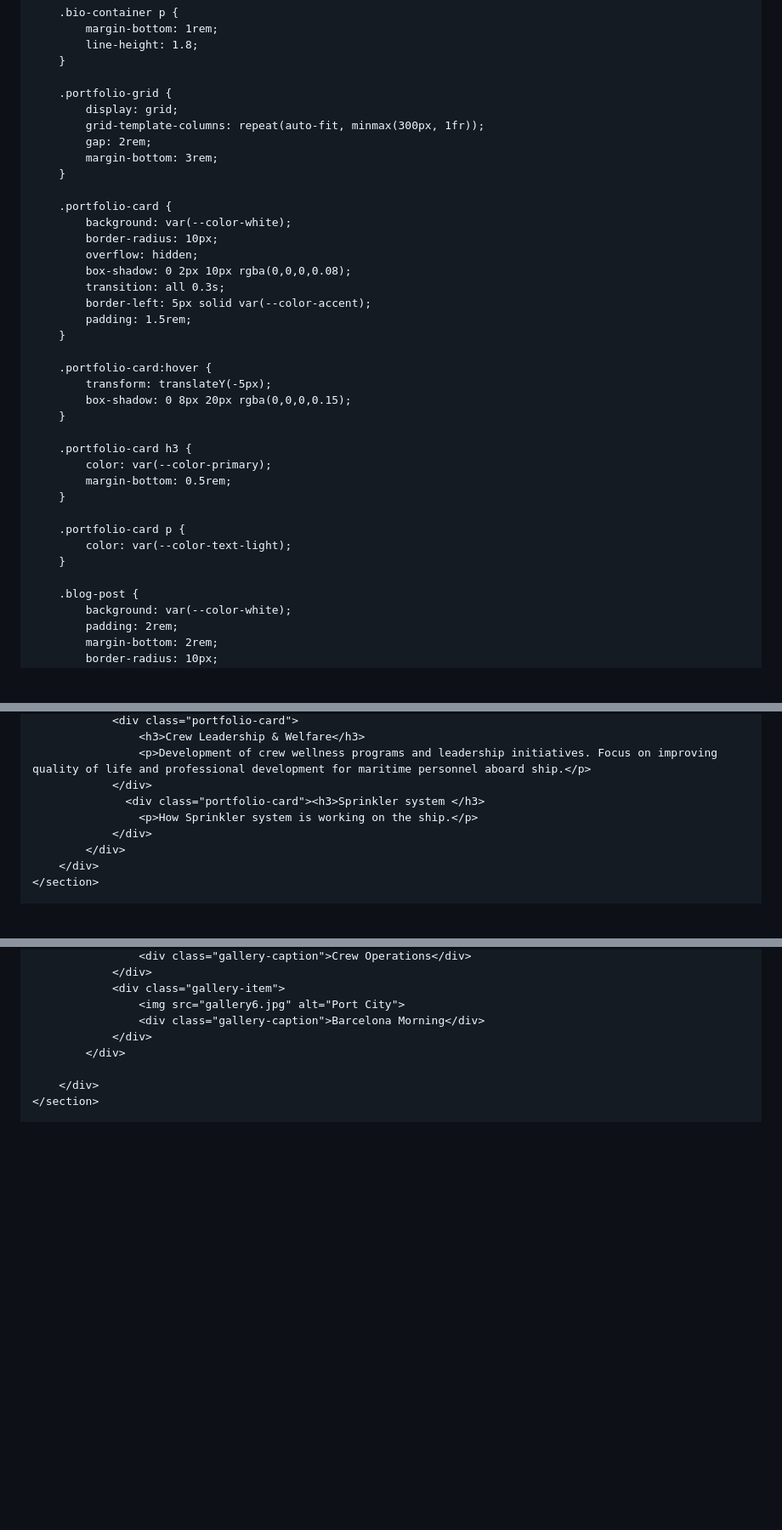
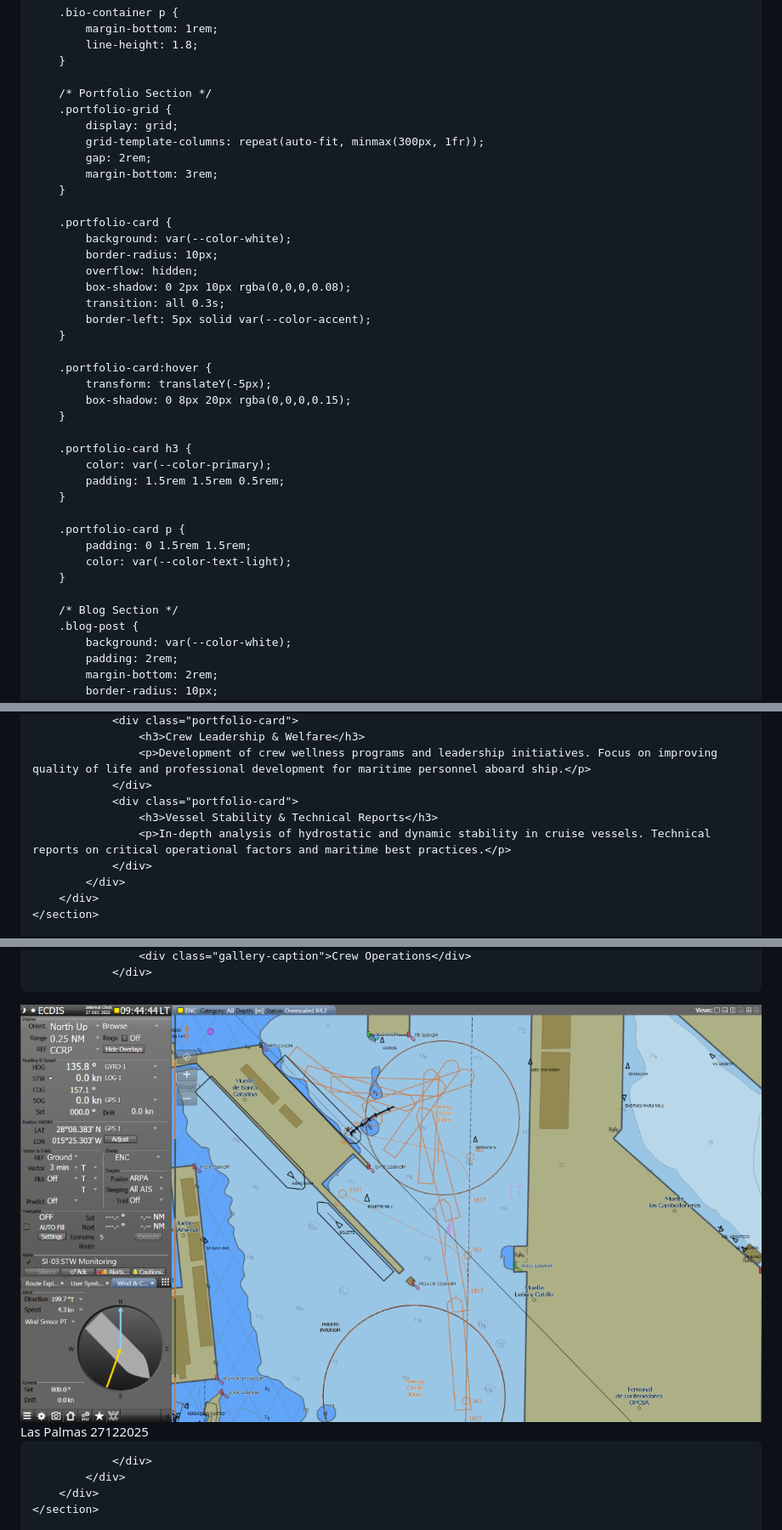
Before and after one commit to At-The-HELM/lifeofaseafarer, a Markdown page: README.md, 3 parts joined by grey strips. Shown at 85% size. Drawn GitHub-style; blank space fills up the shorter version.

```diff
--- a/README.md
+++ b/README.md
@@ -207,6 +210,7 @@ Description: Leadership, life, and the sea — the journey of a Captain guiding
             line-height: 1.8;
         }
 
+        /* Portfolio Section */
         .portfolio-grid {
             display: grid;
             grid-template-columns: repeat(auto-fit, minmax(300px, 1fr));
@@ -221,7 +225,6 @@ Description: Leadership, life, and the sea — the journey of a Captain guiding
             box-shadow: 0 2px 10px rgba(0,0,0,0.08);
             transition: all 0.3s;
             border-left: 5px solid var(--color-accent);
-            padding: 1.5rem;
         }
 
         .portfolio-card:hover {
@@ -231,13 +234,15 @@ Description: Leadership, life, and the sea — the journey of a Captain guiding
 
         .portfolio-card h3 {
             color: var(--color-primary);
-            margin-bottom: 0.5rem;
+            padding: 1.5rem 1.5rem 0.5rem;
         }
 
         .portfolio-card p {
+            padding: 0 1.5rem 1.5rem;
             color: var(--color-text-light);
         }
 
+        /* Blog Section */
         .blog-post {
             background: var(--color-white);
             padding: 2rem;
@@ -529,8 +533,9 @@ Description: Leadership, life, and the sea — the journey of a Captain guiding
                     <h3>Crew Leadership & Welfare</h3>
                     <p>Development of crew wellness programs and leadership initiatives. Focus on improving quality of life and professional development for maritime personnel aboard ship.</p>
                 </div>
-                  <div class="portfolio-card"><h3>Sprinkler system </h3>
-                    <p>How Sprinkler system is working on the ship.</p>
+                <div class="portfolio-card">
+                    <h3>Vessel Stability & Technical Reports</h3>
+                    <p>In-depth analysis of hydrostatic and dynamic stability in cruise vessels. Technical reports on critical operational factors and maritime best practices.</p>
                 </div>
             </div>
         </div>
@@ -591,11 +598,13 @@ Description: Leadership, life, and the sea — the journey of a Captain guiding
                     <div class="gallery-caption">Crew Operations</div>
                 </div>
-                <div class="gallery-item">
-                    <img src="gallery6.jpg" alt="Port City">
-                    <div class="gallery-caption">Barcelona Morning</div>
+<div class="gallery-item">
+    <img src="photo1.jpg" alt="Port City">
+    <div class="gallery-caption">Las Palmas 27122025</div>
+</div>
+</div>
+
                 </div>
             </div>
-
         </div>
     </section>
 
```
Also changed, not shown: other parts of README.md (+32 -87 lines).
